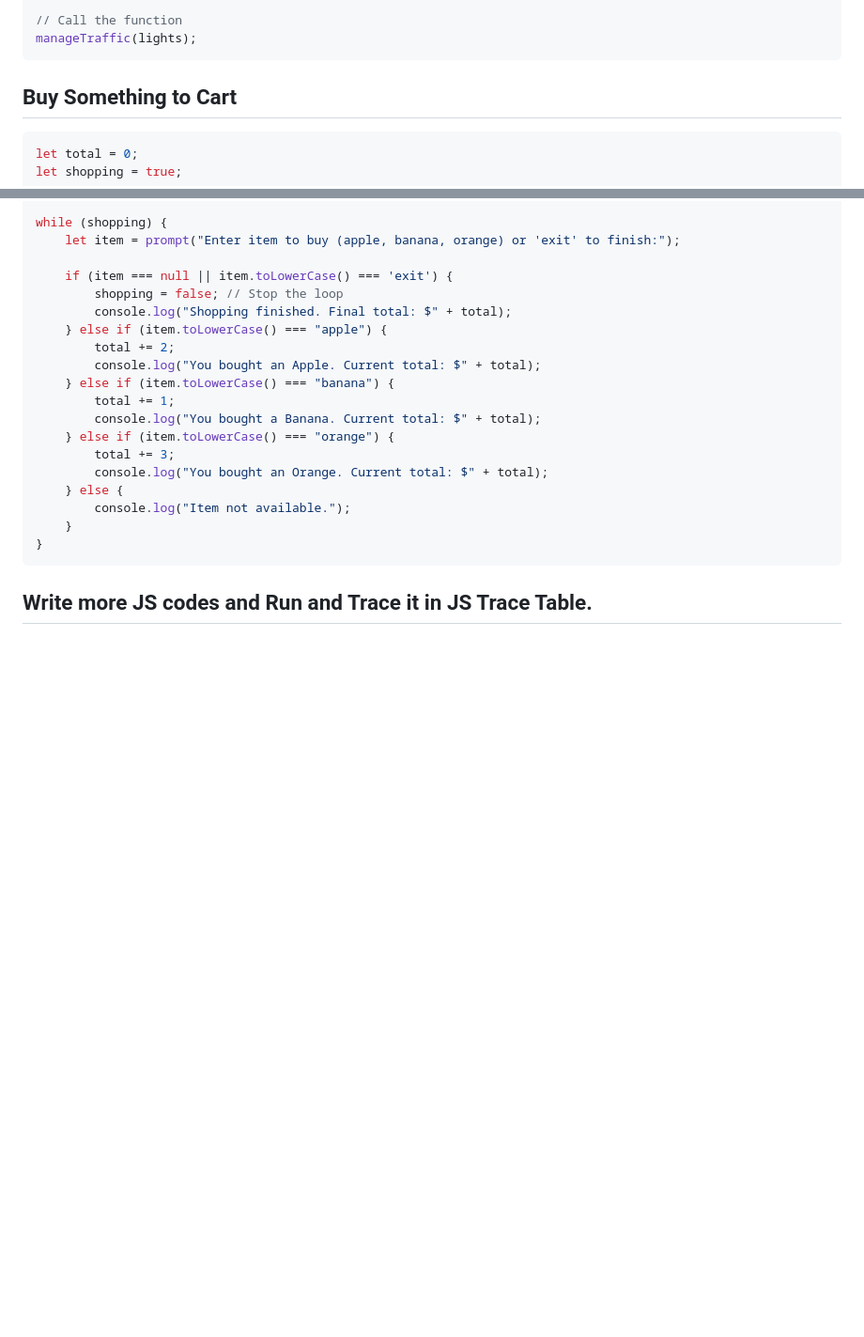
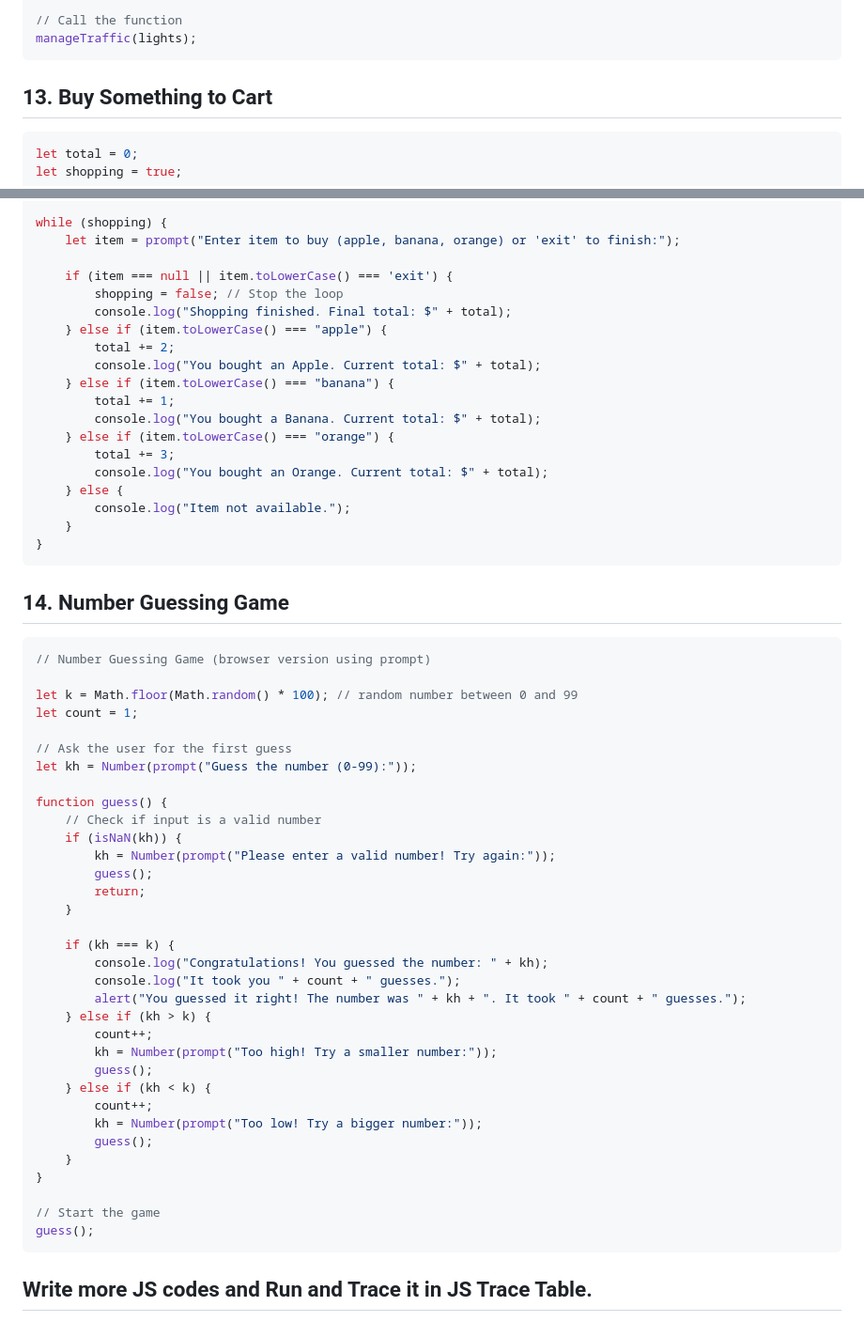
Before and after one commit to AnisurRahmanJU/JS-Trace-Table, a Markdown page: examples/examples.md, 2 parts joined by grey strips. Shown at 94% size. GitHub-like rendering; blank space fills up the shorter version.

````diff
--- a/examples/examples.md
+++ b/examples/examples.md
@@ -218,7 +218,7 @@ function manageTraffic(arr) {
 // Call the function
 manageTraffic(lights);
 ```
-## Buy Something to Cart
+## 13. Buy Something to Cart
 ```js
 let total = 0;
 let shopping = true;
@@ -243,4 +243,40 @@ while (shopping) {
     }
 }
 ```
+## 14. Number Guessing Game
+```js
+// Number Guessing Game (browser version using prompt)
+
+let k = Math.floor(Math.random() * 100); // random number between 0 and 99
+let count = 1;
+
+// Ask the user for the first guess
+let kh = Number(prompt("Guess the number (0-99):"));
+
+function guess() {
+    // Check if input is a valid number
+    if (isNaN(kh)) {
+        kh = Number(prompt("Please enter a valid number! Try again:"));
+        guess();
+        return;
+    }
+
+    if (kh === k) {
+        console.log("Congratulations! You guessed the number: " + kh);
+        console.log("It took you " + count + " guesses.");
+        alert("You guessed it right! The number was " + kh + ". It took " + count + " guesses.");
+    } else if (kh > k) {
+        count++;
+        kh = Number(prompt("Too high! Try a smaller number:"));
+        guess();
+    } else if (kh < k) {
+        count++;
+        kh = Number(prompt("Too low! Try a bigger number:"));
+        guess();
+    }
+}
+
+// Start the game
+guess();
+```
 ## Write more JS codes and Run and Trace it in JS Trace Table.
````
